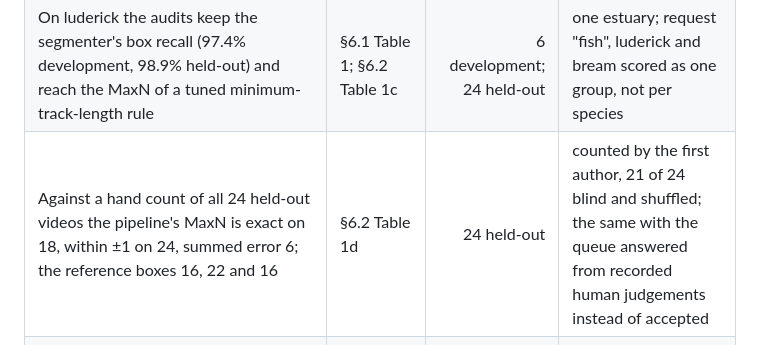
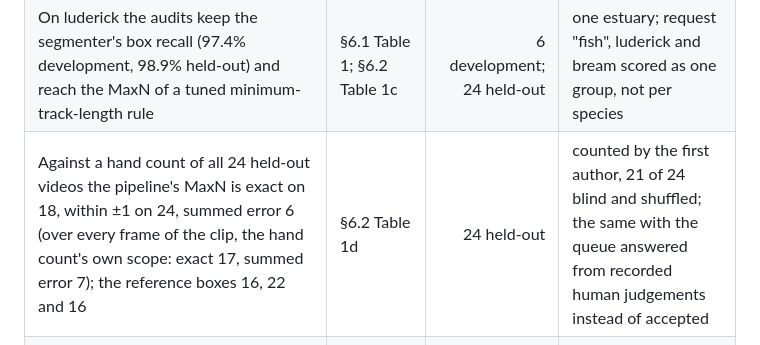
Before and after one commit to kitavkdl/reefcensus, a Markdown page: report/paper/paper.md, the part around the change. Drawn GitHub-style.

```diff
--- a/report/paper/paper.md
+++ b/report/paper/paper.md
@@ -33,7 +33,7 @@ hackathon.
 |---|---|--:|---|
 | SAM 3.1 answers narrow words: "animal" gives no box on 29 of 39 clips; "luderick" gives nothing on all six clips of that species | §7.4, Table 6 | 39; 6 | our clips |
 | On luderick the audits keep the segmenter's box recall (97.4% development, 98.9% held-out) and reach the MaxN of a tuned minimum-track-length rule | §6.1 Table 1; §6.2 Table 1c | 6 development; 24 held-out | one estuary; request "fish", luderick and bream scored as one group, not per species |
-| Against a hand count of all 24 held-out videos the pipeline's MaxN is exact on 18, within ±1 on 24, summed error 6; the reference boxes 16, 22 and 16 | §6.2 Table 1d | 24 held-out | counted by the first author, 21 of 24 blind and shuffled; the same with the queue answered from recorded human judgements instead of accepted |
+| Against a hand count of all 24 held-out videos the pipeline's MaxN is exact on 18, within ±1 on 24, summed error 6 (over every frame of the clip, the hand count's own scope: exact 17, summed error 7); the reference boxes 16, 22 and 16 | §6.2 Table 1d | 24 held-out | counted by the first author, 21 of 24 blind and shuffled; the same with the queue answered from recorded human judgements instead of accepted |
 | Against a second, independent hand count (a person who never saw the project's output) the pipeline is exact on 22, within ±1 on 24, summed error 2; the reference boxes 18, 21 and 14 | §6.2 Table 1e | 24 held-out | blind, shuffled, key fixed before counting; the two counters agree within one fish on all 24 (exact on 20) |
 | On eight NOAA Gulf of Mexico survey clips cut by rule, the four without fish are counted 0 with no false fish (two of them first hand-counted as 2 and 4); the clip of nine faint far fish is flagged as a lower bound once the frame is tiled | §6.2 Table 1f | 8 held-out (another ocean) | one hand count; exact 5 of 8, summed error 14, the errors on small faint fish over a hazy floor; the tiled run was chosen after seeing |
 | One person fixes the held-out reference in 9 min 39 s: 20 tracks judged on a phone, 15 unboxed fish (145 boxes) added, 0 not a fish; the corrected MaxN matches the hand count as closely as the pipeline (Σ\|err\| 6 vs 16) | §6.2 | 24 held-out; 20 tracks + 3 controls | the pipeline is not re-scored against boxes it added; re-judged, 11 of 11 earlier "fish" tracks were fish again |
```
Also changed, not shown: README.md (+6 -3 lines), report/details.md (+3 -1 lines), report/figures/split_s001_night_f38.jpg (deleted), report/figures/split_s001_night_f42.jpg (added), 2 other files.
